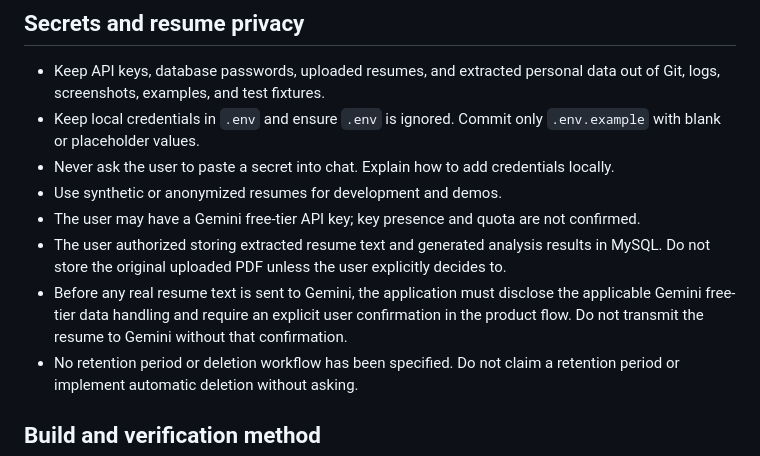
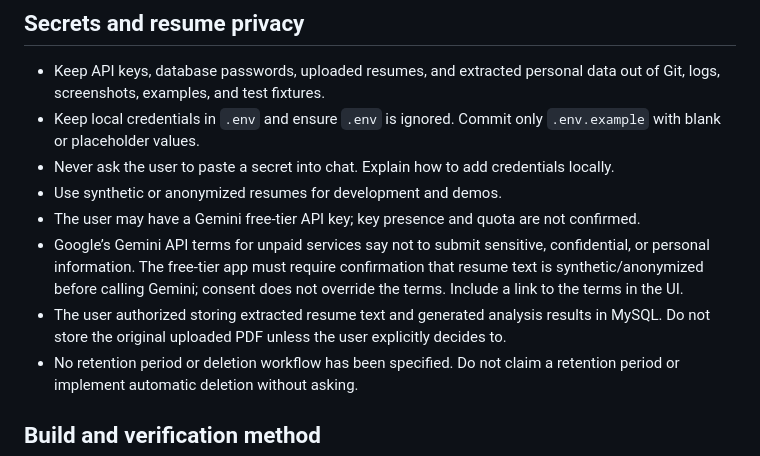
Before and after one commit to Priyadhanalakota61/ai_resume_analyser, a Markdown page: AGENTS.md, the part around the change. Drawn GitHub-style.

Commit message:
Add Gemini free-tier privacy restriction to agent rules

```diff
--- a/AGENTS.md
+++ b/AGENTS.md
@@ -24,8 +24,8 @@ Treat the repository and explicit user decisions as requirements. Do not invent
 - Never ask the user to paste a secret into chat. Explain how to add credentials locally.
 - Use synthetic or anonymized resumes for development and demos.
 - The user may have a Gemini free-tier API key; key presence and quota are not confirmed.
+- Google’s Gemini API terms for unpaid services say not to submit sensitive, confidential, or personal information. The free-tier app must require confirmation that resume text is synthetic/anonymized before calling Gemini; consent does not override the terms. Include a link to the terms in the UI.
 - The user authorized storing extracted resume text and generated analysis results in MySQL. Do not store the original uploaded PDF unless the user explicitly decides to.
-- Before any real resume text is sent to Gemini, the application must disclose the applicable Gemini free-tier data handling and require an explicit user confirmation in the product flow. Do not transmit the resume to Gemini without that confirmation.
 - No retention period or deletion workflow has been specified. Do not claim a retention period or implement automatic deletion without asking.
 
 ## Build and verification method
```
